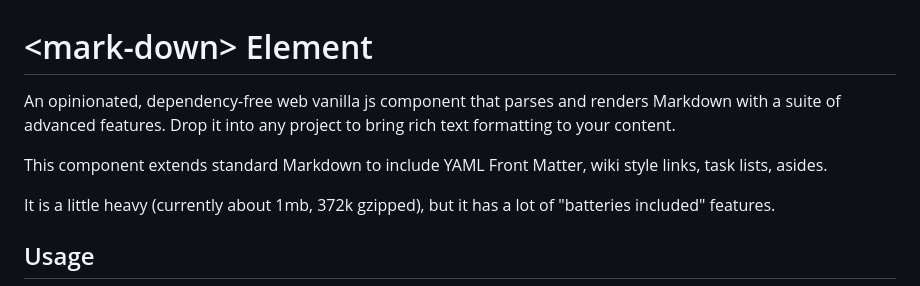
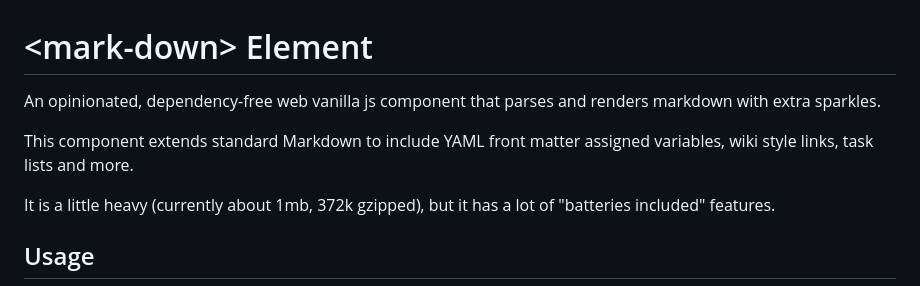
Before and after one commit to lnsy-dev/mark-down, a Markdown page: README.md, the part around the change. Drawn GitHub-style.

```diff
--- a/README.md
+++ b/README.md
@@ -1,8 +1,8 @@
 # &lt;mark-down&gt; Element
 
-An opinionated, dependency-free web vanilla js component that parses and renders Markdown with a suite of advanced features. Drop it into any project to bring rich text formatting to your content.
+An opinionated, dependency-free web vanilla js component that parses and renders markdown with extra sparkles.
 
-This component extends standard Markdown to include YAML Front Matter, wiki style links, task lists, asides.
+This component extends standard Markdown to include YAML front matter assigned variables, wiki style links, task lists and more.
 
 It is a little heavy (currently about 1mb, 372k gzipped), but it has a lot of "batteries included" features.
 
```
